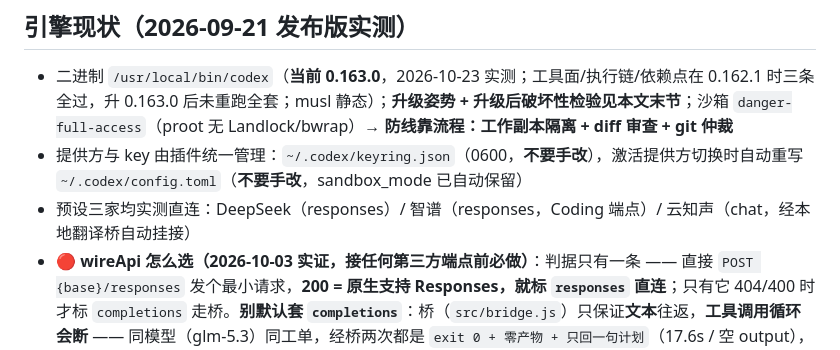
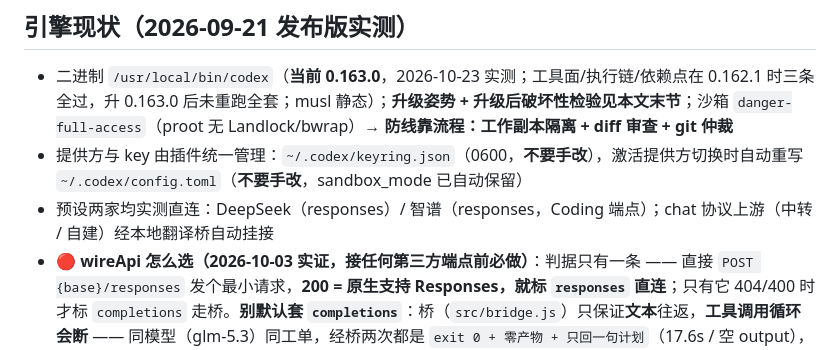
Before and after one commit to fengyu-12/dsh-second-engine, a Markdown page: skills/second-engine/SKILL.md, the part around the change. Rendered like a GitHub page.

Commit message:
docs: SKILL 预设三家→两家

```diff
--- a/skills/second-engine/SKILL.md
+++ b/skills/second-engine/SKILL.md
@@ -72,7 +72,7 @@ DSH 侧现在**两条路都能叫到 Codex**，别混：
 ## 引擎现状（2026-09-21 发布版实测）
 - 二进制 `/usr/local/bin/codex`（**当前 0.163.0**，2026-10-23 实测；工具面/执行链/依赖点在 0.162.1 时三条全过，升 0.163.0 后未重跑全套；musl 静态）；**升级姿势 + 升级后破坏性检验见本文末节**；沙箱 `danger-full-access`（proot 无 Landlock/bwrap）→ **防线靠流程：工作副本隔离 + diff 审查 + git 仲裁**
 - 提供方与 key 由插件统一管理：`~/.codex/keyring.json`（0600，**不要手改**），激活提供方切换时自动重写 `~/.codex/config.toml`（**不要手改**，sandbox_mode 已自动保留）
-- 预设三家均实测直连：DeepSeek（responses）/ 智谱（responses，Coding 端点）/ 云知声（chat，经本地翻译桥自动挂接）
+- 预设两家均实测直连：DeepSeek（responses）/ 智谱（responses，Coding 端点）；chat 协议上游（中转 / 自建）经本地翻译桥自动挂接
 - 🔴 **wireApi 怎么选（2026-10-03 实证，接任何第三方端点前必做）**：判据只有一条 —— 直接 `POST {base}/responses` 发个最小请求，**200 = 原生支持 Responses，就标 `responses` 直连**；只有它 404/400 时才标 `completions` 走桥。**别默认套 `completions`**：桥（`src/bridge.js`）只保证**文本**往返，**工具调用循环会断** —— 同模型（glm-5.3）同工单，经桥两次都是 `exit 0 + 零产物 + 只回一句计划`（17.6s / 空 output），改直连后**同一工单立刻** `exec /bin/bash -lc '...' succeeded` 且文件真落盘。**判据："工单 exit 0 但工作目录没有新文件" = 假完成**，第一件事就是查它是不是走了桥。
 - ✅ **`/providers/update` 现已支持 `wireApi`**（2026-10-03 补齐；源码：字段白名单含 `wireApi`、该提供方为 active 且值有变化时连带重写 `config.toml`，见 `src/index.js:945-973`）→ 原地把 `completions` 改成 `responses` 即可，**不必再"新增一个提供方再切 active"绕行**。⚠️ 两条前提：① 改完**重启 Web** 新代码才生效——未重启时旧代码仍会忽略它，`updated:[]` + `configRegenerated:false` 就是这个信号；② 换成 `responses` 前先按上一条验过端点原生支持，否则工具调用循环会断。
 
```
